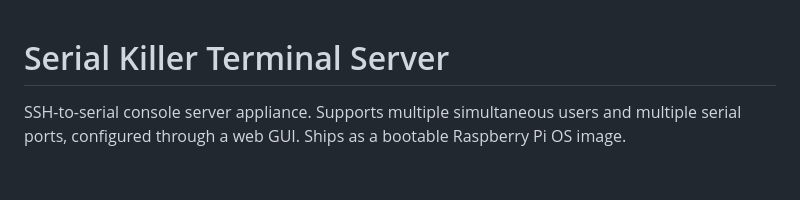
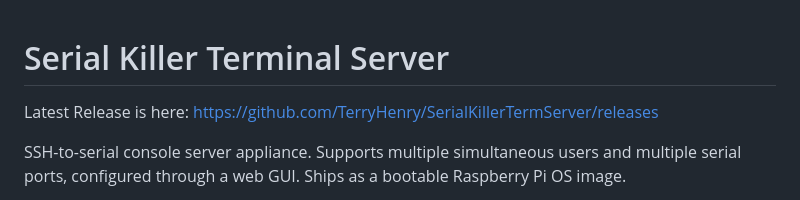
Before and after one commit to TerryHenry/SerialKillerTermServer, a Markdown page: README.md, the part around the change. GitHub-like rendering; blank space fills up the shorter version.

Commit message:
Update README with latest release link
Added link to latest release in README.

```diff
--- a/README.md
+++ b/README.md
@@ -1,4 +1,6 @@
 # Serial Killer Terminal Server
+
+Latest Release is here: https://github.com/TerryHenry/SerialKillerTermServer/releases
 
 SSH-to-serial console server appliance. Supports
 multiple simultaneous users and multiple serial ports, configured through a
```
